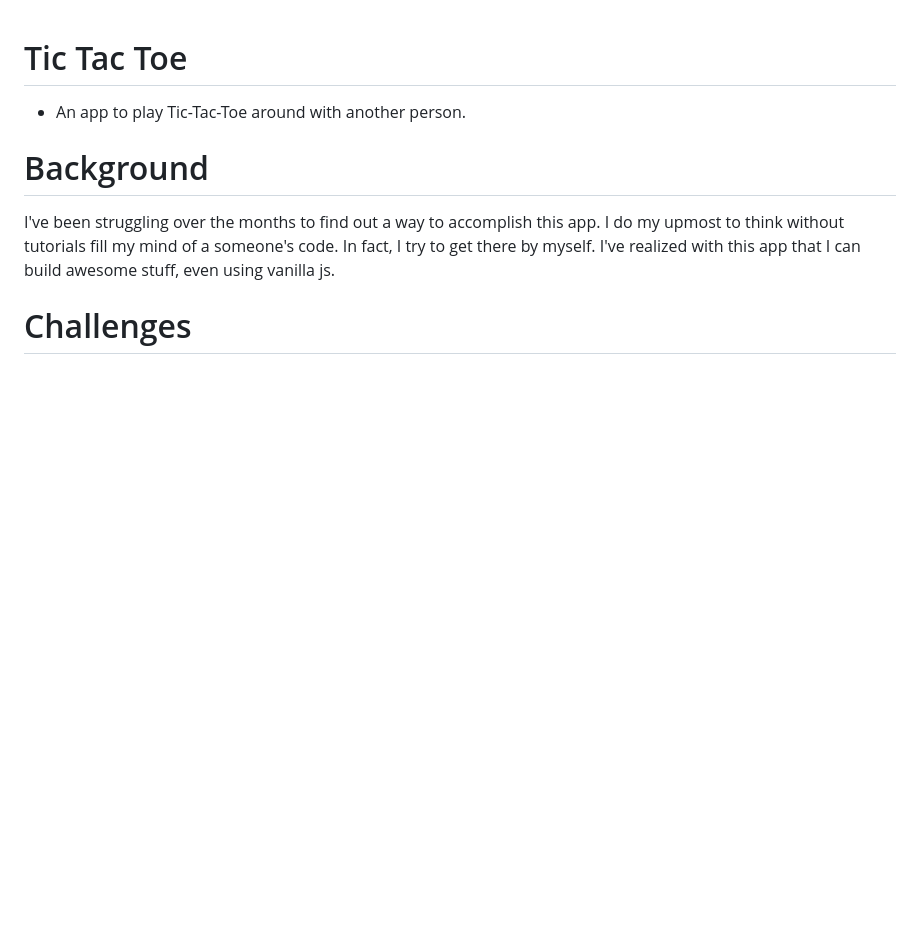
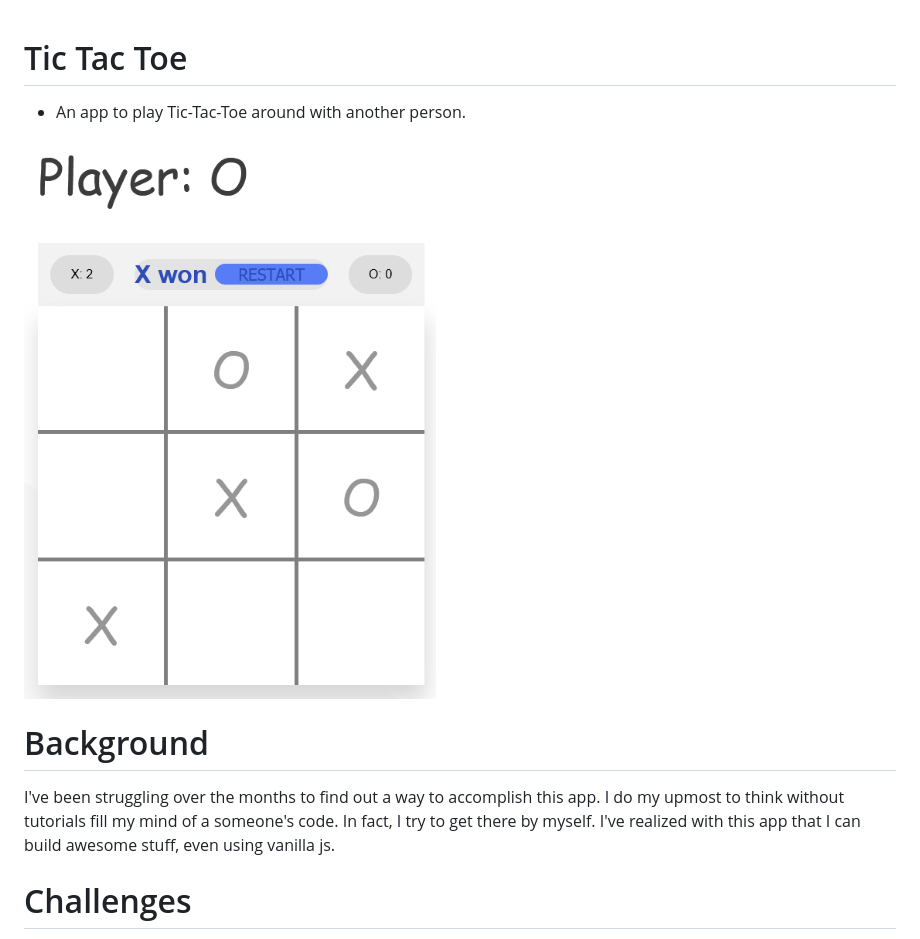
Before and after one commit to LeonardoSchmittK/ticTacToe, a Markdown page: readme.md, the part around the change. Drawn GitHub-style; pictures changed too: public/resources/screenshot.png (added); blank space fills up the shorter version.

Commit message:
feat - Add screenshot to readme

```diff
--- a/readme.md
+++ b/readme.md
@@ -1,6 +1,8 @@
 # Tic Tac Toe
 
 -  An app to play Tic-Tac-Toe around with another person.
+
+![screenshot](./public/resources/screenshot.png)
 
 # Background
 
```
Also changed, not shown: 3 other files.
